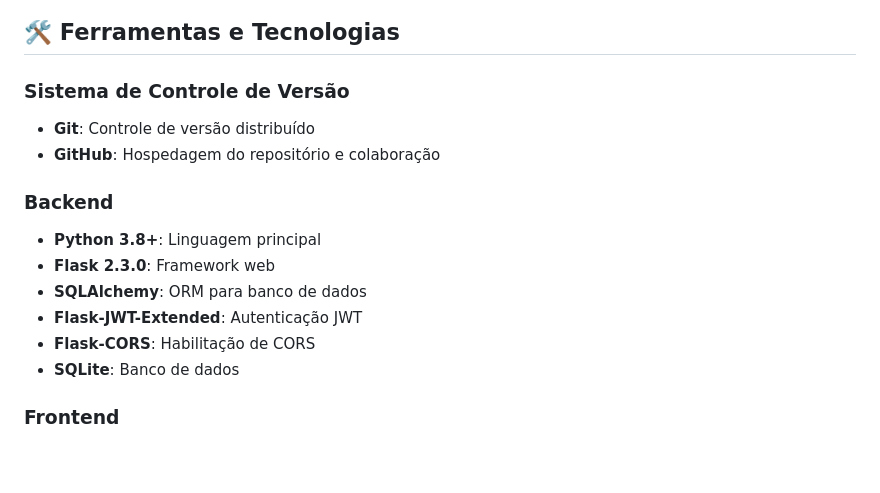
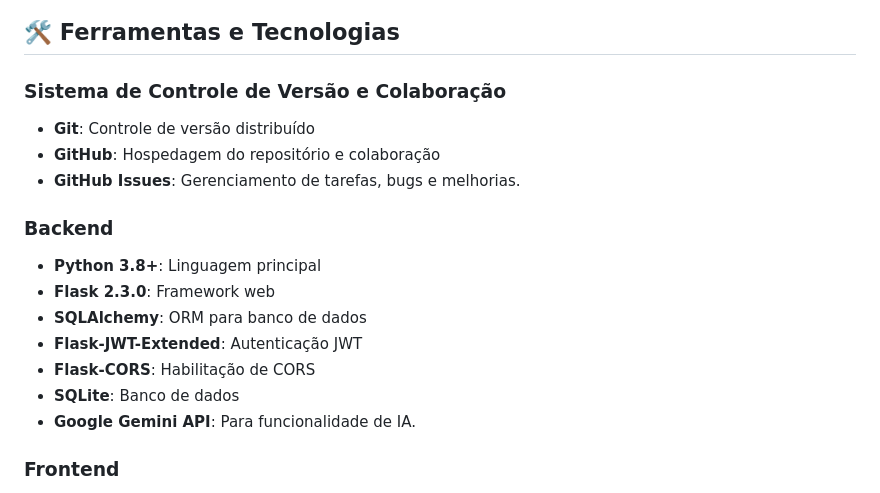
Before and after one commit to AntFe/CashMind---FrontEnd, a Markdown page: README.md, the part around the change. GitHub-like rendering; blank space fills up the shorter version.

Commit message:
Adicionando informações no readme

```diff
--- a/README.md
+++ b/README.md
@@ -142,9 +142,10 @@ classDiagram
 
 ## 🛠️ Ferramentas e Tecnologias
 
-### Sistema de Controle de Versão
+### Sistema de Controle de Versão e Colaboração
 - **Git**: Controle de versão distribuído
 - **GitHub**: Hospedagem do repositório e colaboração
+- **GitHub Issues**: Gerenciamento de tarefas, bugs e melhorias.
 
 ### Backend
 - **Python 3.8+**: Linguagem principal
@@ -153,6 +154,7 @@ classDiagram
 - **Flask-JWT-Extended**: Autenticação JWT
 - **Flask-CORS**: Habilitação de CORS
 - **SQLite**: Banco de dados
+- **Google Gemini API**: Para funcionalidade de IA.
 
 ### Frontend
 - **HTML5/CSS3/JavaScript**: Tecnologias base
```
